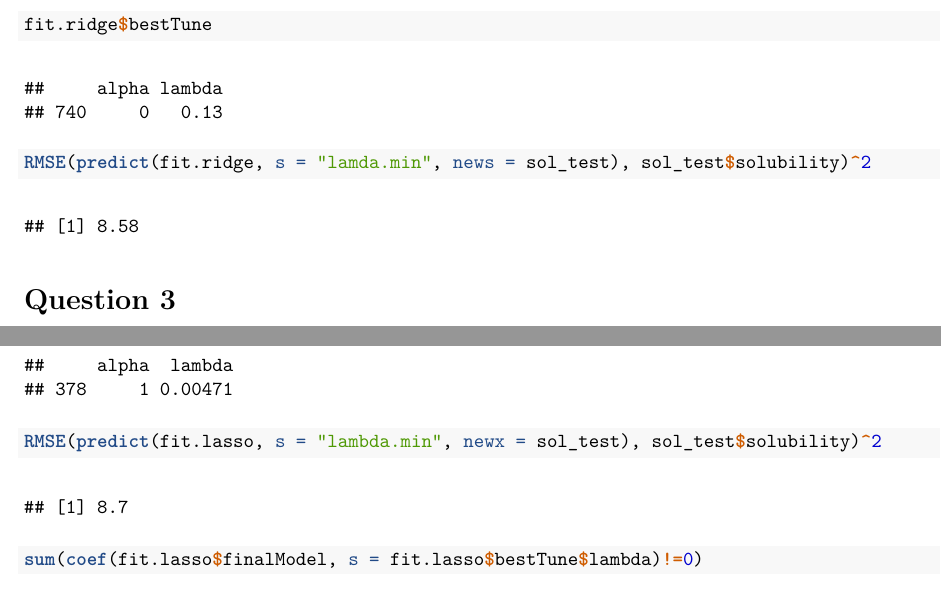
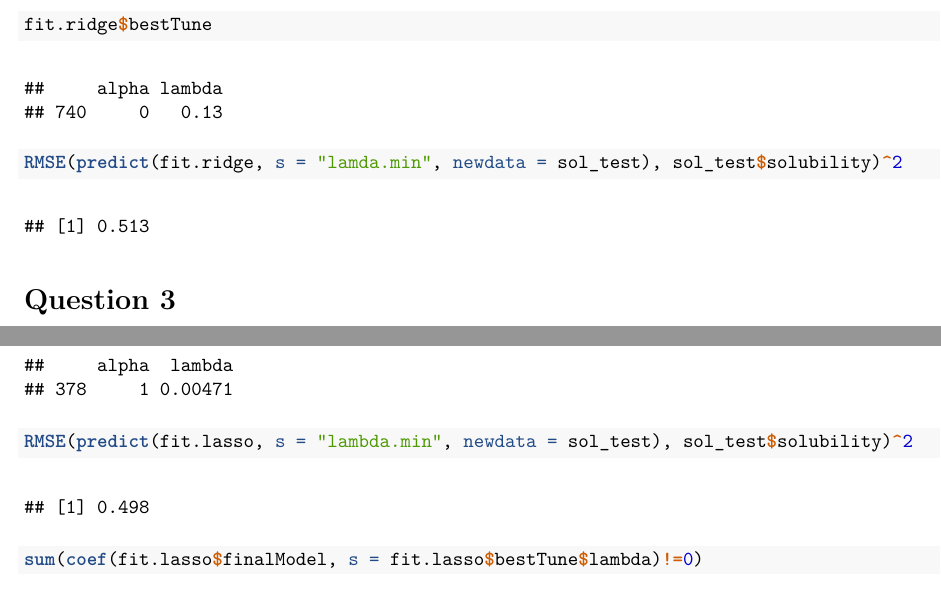
Before and after one commit to sgpsu98/P8106_HW1, an R Markdown document (p8106_hw1.Rmd): two parts of pages 3 and 5 of 8, joined at a grey line, cut so that both start at the same text. The pictures show the output file p8106_hw1.pdf that the author committed with the source.

Commit message:
newx -> newdata 感谢杨哥

````diff
--- a/p8106_hw1.Rmd
+++ b/p8106_hw1.Rmd
@@ -89,7 +89,7 @@ plot(fit.ridge, xTrans = log)
 
 fit.ridge$bestTune
 
-RMSE(predict(fit.ridge, s = "lamda.min", news = sol_test), sol_test$solubility)^2
+RMSE(predict(fit.ridge, s = "lamda.min", newdata = sol_test), sol_test$solubility)^2
 ```
 
 # Question 3
@@ -114,7 +114,7 @@ plot(fit.lasso, xTrans = log)
 
 fit.lasso$bestTune
 
-RMSE(predict(fit.lasso, s = "lambda.min", newx = sol_test), sol_test$solubility)^2
+RMSE(predict(fit.lasso, s = "lambda.min", newdata = sol_test), sol_test$solubility)^2
 
 
 sum(coef(fit.lasso$finalModel, s = fit.lasso$bestTune$lambda)!=0)
````
Also changed, not shown: p8106_hw1.pdf, p8106_hw1_files/figure-latex/lasso-1.pdf, p8106_hw1_files/figure-latex/ridge-1.pdf, 12 other files.
